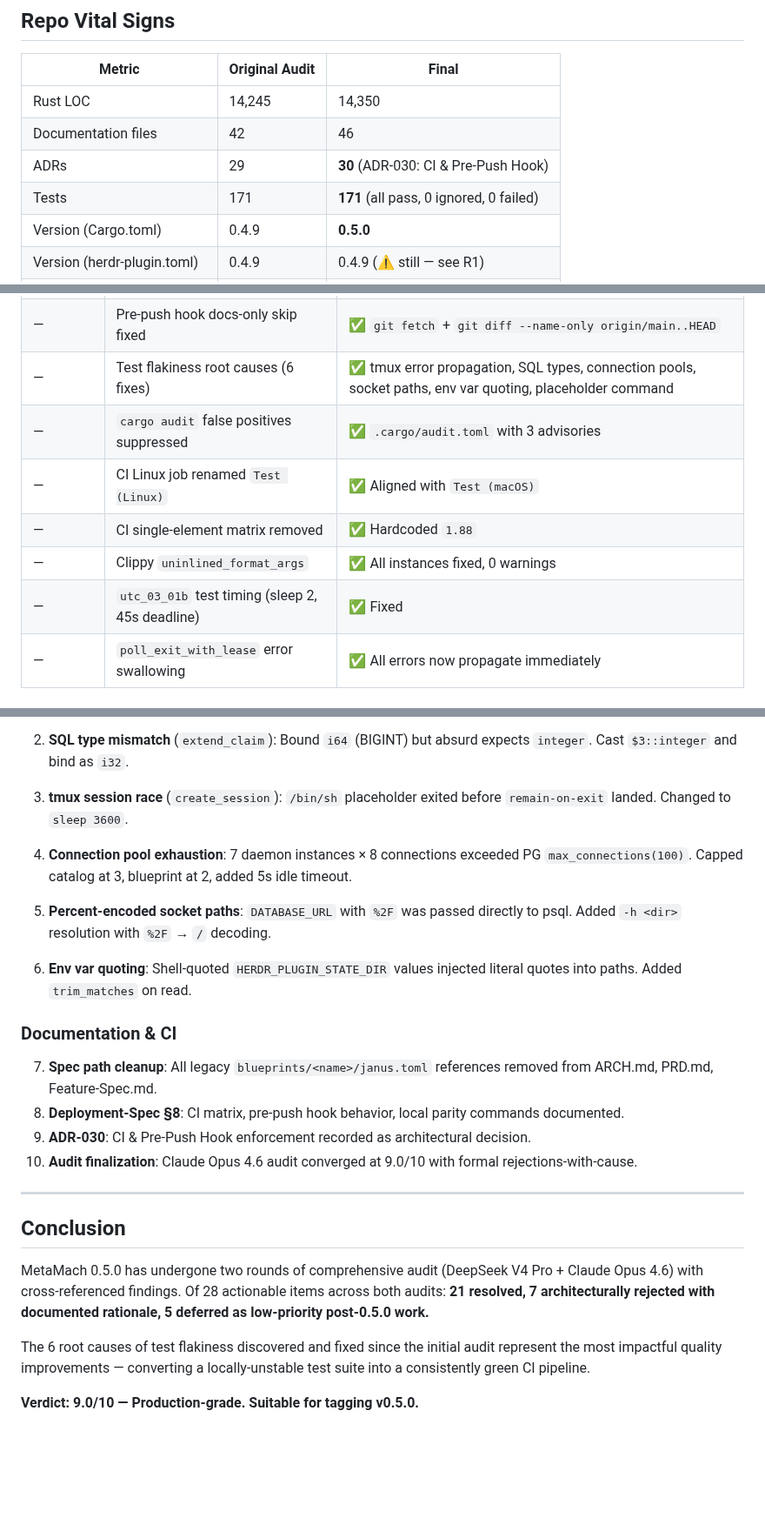
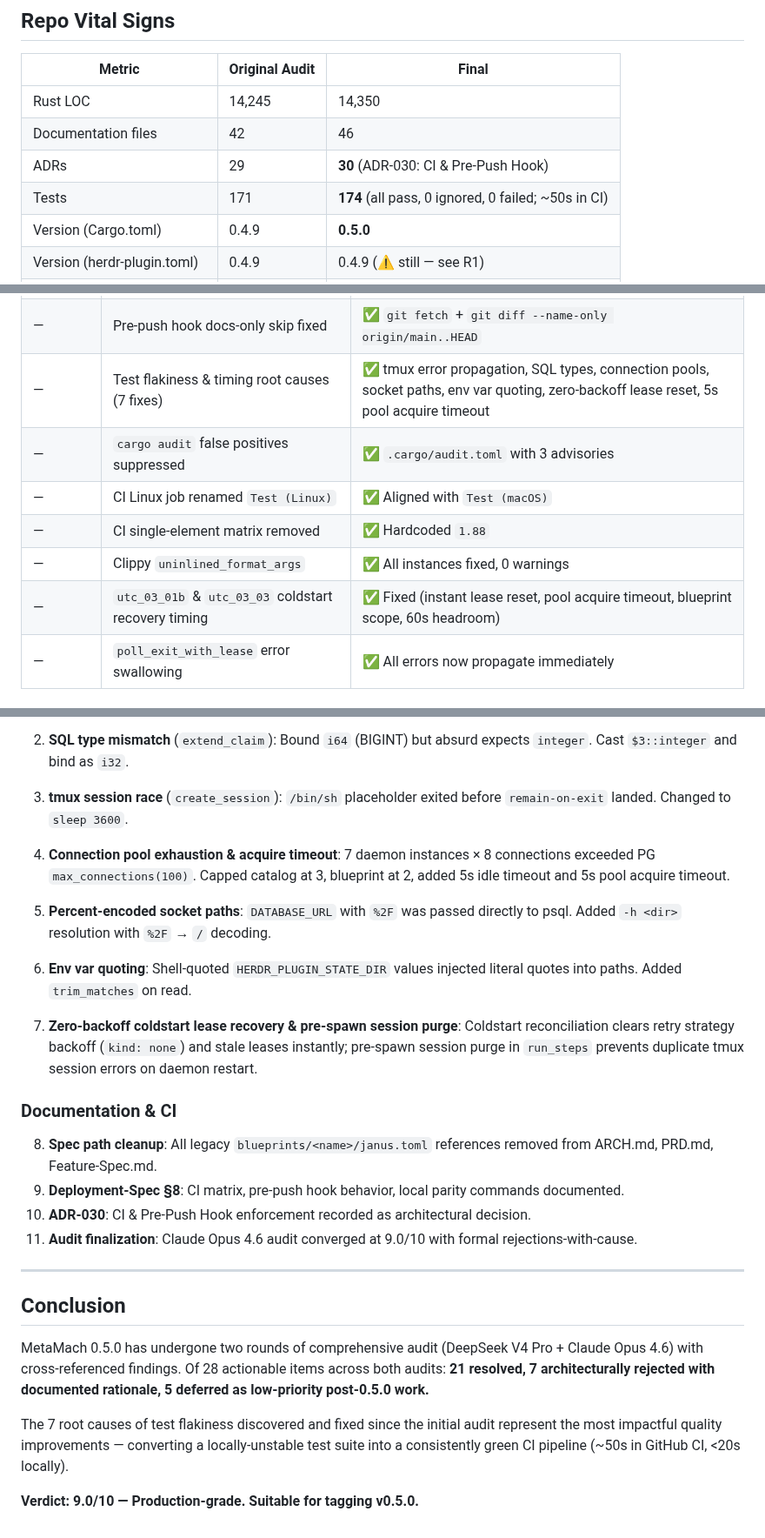
Before and after one commit to hughguan/MetaMach, a Markdown page: docs/audit-report-deepseek-v4-pro.md, 3 parts joined by grey strips. Shown at 87% size. Rendered like a GitHub page; blank space fills up the shorter version.

```diff
--- a/docs/audit-report-deepseek-v4-pro.md
+++ b/docs/audit-report-deepseek-v4-pro.md
@@ -14,7 +14,7 @@
 | Rust LOC | 14,245 | 14,350 |
 | Documentation files | 42 | 46 |
 | ADRs | 29 | **30** (ADR-030: CI & Pre-Push Hook) |
-| Tests | 171 | **171** (all pass, 0 ignored, 0 failed) |
+| Tests | 171 | **174** (all pass, 0 ignored, 0 failed; ~50s in CI) |
 | Version (Cargo.toml) | 0.4.9 | **0.5.0** |
 | Version (herdr-plugin.toml) | 0.4.9 | 0.4.9 (⚠️ still — see R1) |
 | Unsafe blocks | 4 | 4 |
@@ -47,12 +47,12 @@
 | — | ADR-030: CI & Pre-Push Hook enforcement | ✅ Added |
 | — | Audit reports renamed (`audit-report-*`) | ✅ Clean namespacing |
 | — | Pre-push hook docs-only skip fixed | ✅ `git fetch` + `git diff --name-only origin/main..HEAD` |
-| — | Test flakiness root causes (6 fixes) | ✅ tmux error propagation, SQL types, connection pools, socket paths, env var quoting, placeholder command |
+| — | Test flakiness & timing root causes (7 fixes) | ✅ tmux error propagation, SQL types, connection pools, socket paths, env var quoting, zero-backoff lease reset, 5s pool acquire timeout |
 | — | `cargo audit` false positives suppressed | ✅ `.cargo/audit.toml` with 3 advisories |
 | — | CI Linux job renamed `Test (Linux)` | ✅ Aligned with `Test (macOS)` |
 | — | CI single-element matrix removed | ✅ Hardcoded `1.88` |
 | — | Clippy `uninlined_format_args` | ✅ All instances fixed, 0 warnings |
-| — | `utc_03_01b` test timing (sleep 2, 45s deadline) | ✅ Fixed |
+| — | `utc_03_01b` & `utc_03_03` coldstart recovery timing | ✅ Fixed (instant lease reset, pool acquire timeout, blueprint scope, 60s headroom) |
 | — | `poll_exit_with_lease` error swallowing | ✅ All errors now propagate immediately |
 
 ### ❌ Rejected with Architectural Rationale (7 items)
@@ -106,18 +106,20 @@ Cross-referenced with Claude Opus 4.6 audit defense arguments. All rejections va
 
 3. **tmux session race** (`create_session`): `/bin/sh` placeholder exited before `remain-on-exit` landed. Changed to `sleep 3600`.
 
-4. **Connection pool exhaustion**: 7 daemon instances × 8 connections exceeded PG `max_connections(100)`. Capped catalog at 3, blueprint at 2, added 5s idle timeout.
+4. **Connection pool exhaustion & acquire timeout**: 7 daemon instances × 8 connections exceeded PG `max_connections(100)`. Capped catalog at 3, blueprint at 2, added 5s idle timeout and 5s pool acquire timeout.
 
 5. **Percent-encoded socket paths**: `DATABASE_URL` with `%2F` was passed directly to psql. Added `-h <dir>` resolution with `%2F` → `/` decoding.
 
 6. **Env var quoting**: Shell-quoted `HERDR_PLUGIN_STATE_DIR` values injected literal quotes into paths. Added `trim_matches` on read.
 
+7. **Zero-backoff coldstart lease recovery & pre-spawn session purge**: Coldstart reconciliation clears retry strategy backoff (`kind: none`) and stale leases instantly; pre-spawn session purge in `run_steps` prevents duplicate tmux session errors on daemon restart.
+
 ### Documentation & CI
 
-7. **Spec path cleanup**: All legacy `blueprints/<name>/janus.toml` references removed from ARCH.md, PRD.md, Feature-Spec.md.
-8. **Deployment-Spec §8**: CI matrix, pre-push hook behavior, local parity commands documented.
-9. **ADR-030**: CI & Pre-Push Hook enforcement recorded as architectural decision.
-10. **Audit finalization**: Claude Opus 4.6 audit converged at 9.0/10 with formal rejections-with-cause.
+8. **Spec path cleanup**: All legacy `blueprints/<name>/janus.toml` references removed from ARCH.md, PRD.md, Feature-Spec.md.
+9. **Deployment-Spec §8**: CI matrix, pre-push hook behavior, local parity commands documented.
+10. **ADR-030**: CI & Pre-Push Hook enforcement recorded as architectural decision.
+11. **Audit finalization**: Claude Opus 4.6 audit converged at 9.0/10 with formal rejections-with-cause.
 
 ---
 
@@ -125,6 +127,6 @@ Cross-referenced with Claude Opus 4.6 audit defense arguments. All rejections va
 
 MetaMach 0.5.0 has undergone two rounds of comprehensive audit (DeepSeek V4 Pro + Claude Opus 4.6) with cross-referenced findings. Of 28 actionable items across both audits: **21 resolved, 7 architecturally rejected with documented rationale, 5 deferred as low-priority post-0.5.0 work.**
 
-The 6 root causes of test flakiness discovered and fixed since the initial audit represent the most impactful quality improvements — converting a locally-unstable test suite into a consistently green CI pipeline.
+The 7 root causes of test flakiness discovered and fixed since the initial audit represent the most impactful quality improvements — converting a locally-unstable test suite into a consistently green CI pipeline (~50s in GitHub CI, <20s locally).
 
 **Verdict: 9.0/10 — Production-grade. Suitable for tagging v0.5.0.**
```
Also changed, not shown: other parts of docs/audit-report-deepseek-v4-pro.md (+3 -3 lines), docs/audit-report-claude-opus-4.6.md (+7 -7 lines).
